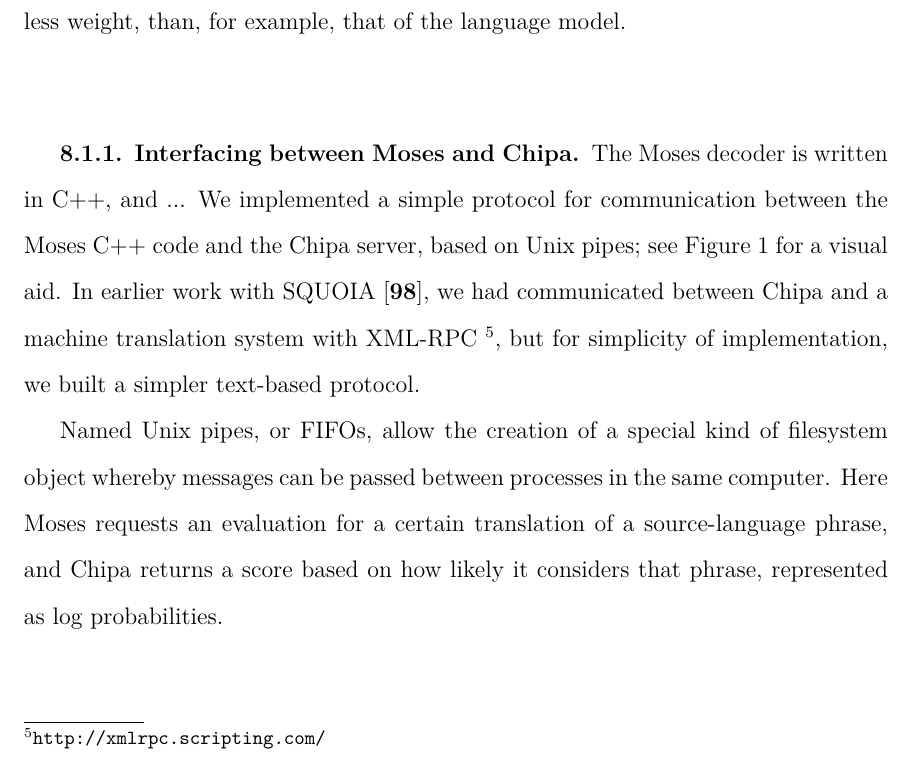
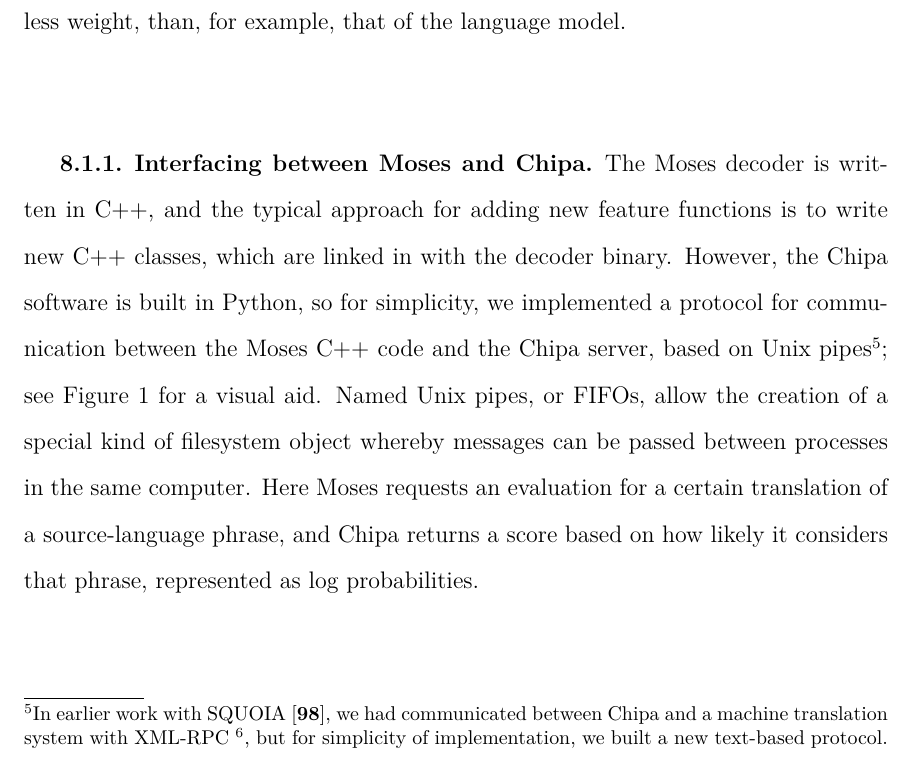
Before and after one commit to alexrudnick/dissertation, a LaTeX thesis (dissertation/dissertation.tex, which reads dissertation/integration.tex): part of page 130 of 153, cut so that both start at the same text. Compiled offline with XeLaTeX.

Commit message:
little bit of editing

```diff
--- a/dissertation/integration.tex
+++ b/dissertation/integration.tex
@@ -109,22 +109,24 @@
 example, that of the language model.
 
 \subsection{Interfacing between Moses and Chipa}
-The Moses decoder is written in C++, and ...
 %% write about how we can't we just annotate the phrase table for individual
 %% sentences just before decoding -- we need to know about the phrase *in a
 %% context* and that's the point.
-We implemented a simple protocol for communication between the Moses C++ code
-and the Chipa server, based on Unix pipes; see Figure
-\ref{fig:moses-chipa-diagram} for a visual aid. In earlier work with SQUOIA
-\cite{rudnick:saltmil2014}, we had communicated between Chipa and a machine
-translation system with XML-RPC \footnote{\url{http://xmlrpc.scripting.com/}},
-but for simplicity of implementation, we built a simpler text-based protocol.
-
-Named Unix pipes, or FIFOs, allow the creation of a special kind of filesystem
-object whereby messages can be passed between processes in the same computer.
-Here Moses requests an evaluation for a certain translation of a
-source-language phrase, and Chipa returns a score based on how likely it
-considers that phrase, represented as log probabilities.
+The Moses decoder is written in C++, and the typical approach for adding new
+feature functions is to write new C++ classes, which are linked in with the
+decoder binary. However, the Chipa software is built in Python, so for
+simplicity, we implemented a protocol for communication between the Moses C++
+code and the Chipa server, based on Unix pipes\footnote{In earlier work with
+SQUOIA \cite{rudnick:saltmil2014}, we had communicated between Chipa and a
+machine translation system with XML-RPC
+\footnote{\url{http://xmlrpc.scripting.com/}}, but for simplicity of
+implementation, we built a new text-based protocol.}; see Figure
+\ref{fig:moses-chipa-diagram} for a visual aid.  Named Unix pipes, or FIFOs,
+allow the creation of a special kind of filesystem object whereby messages can
+be passed between processes in the same computer.  Here Moses requests an
+evaluation for a certain translation of a source-language phrase, and Chipa
+returns a score based on how likely it considers that phrase, represented as log
+probabilities.
 
 \begin{figure}
   \begin{centering}
```
